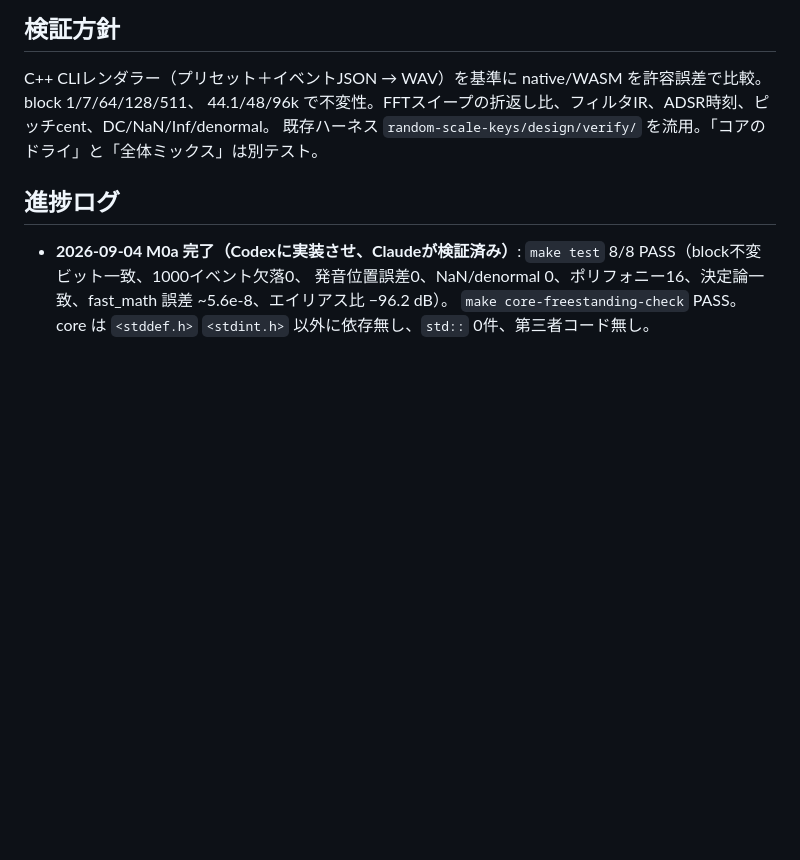
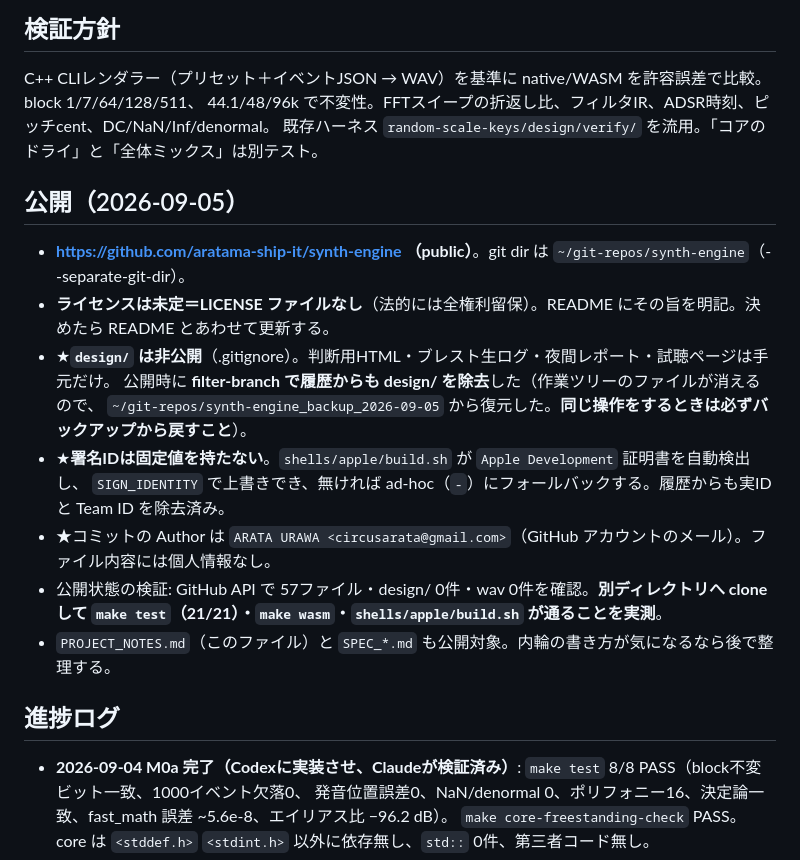
Before and after one commit to aratama-ship-it/synth-engine, a Markdown page: PROJECT_NOTES.md, the part around the change. Rendered like a GitHub page; blank space fills up the shorter version.

Commit message:
公開の記録をPROJECT_NOTESへ
Co-Authored-By: Claude Opus 5 <noreply@anthropic.com>

```diff
--- a/PROJECT_NOTES.md
+++ b/PROJECT_NOTES.md
@@ -75,6 +75,20 @@ C++ CLIレンダラー（プリセット＋イベントJSON → WAV）を基準
 44.1/48/96k で不変性。FFTスイープの折返し比、フィルタIR、ADSR時刻、ピッチcent、DC/NaN/Inf/denormal。
 既存ハーネス `random-scale-keys/design/verify/` を流用。「コアのドライ」と「全体ミックス」は別テスト。
 
+## 公開（2026-09-05）
+
+- **https://github.com/aratama-ship-it/synth-engine （public）**。git dir は `~/git-repos/synth-engine`（--separate-git-dir）。
+- **ライセンスは未定＝LICENSE ファイルなし**（法的には全権利留保）。README にその旨を明記。決めたら README とあわせて更新する。
+- ★**`design/` は非公開**（.gitignore）。判断用HTML・ブレスト生ログ・夜間レポート・試聴ページは手元だけ。
+  公開時に **filter-branch で履歴からも design/ を除去**した（作業ツリーのファイルが消えるので、
+  `~/git-repos/synth-engine_backup_2026-09-05` から復元した。**同じ操作をするときは必ずバックアップから戻すこと**）。
+- ★**署名IDは固定値を持たない**。`shells/apple/build.sh` が `Apple Development` 証明書を自動検出し、
+  `SIGN_IDENTITY` で上書きでき、無ければ ad-hoc（`-`）にフォールバックする。履歴からも実IDと Team ID を除去済み。
+- ★コミットの Author は `ARATA URAWA <circusarata@gmail.com>`（GitHub アカウントのメール）。ファイル内容には個人情報なし。
+- 公開状態の検証: GitHub API で 57ファイル・design/ 0件・wav 0件を確認。**別ディレクトリへ clone して
+  `make test`（21/21）・`make wasm`・`shells/apple/build.sh` が通ることを実測**。
+- `PROJECT_NOTES.md`（このファイル）と `SPEC_*.md` も公開対象。内輪の書き方が気になるなら後で整理する。
+
 ## 進捗ログ
 
 - **2026-09-04 M0a 完了（Codexに実装させ、Claudeが検証済み）**: `make test` 8/8 PASS（block不変ビット一致、1000イベント欠落0、
```
